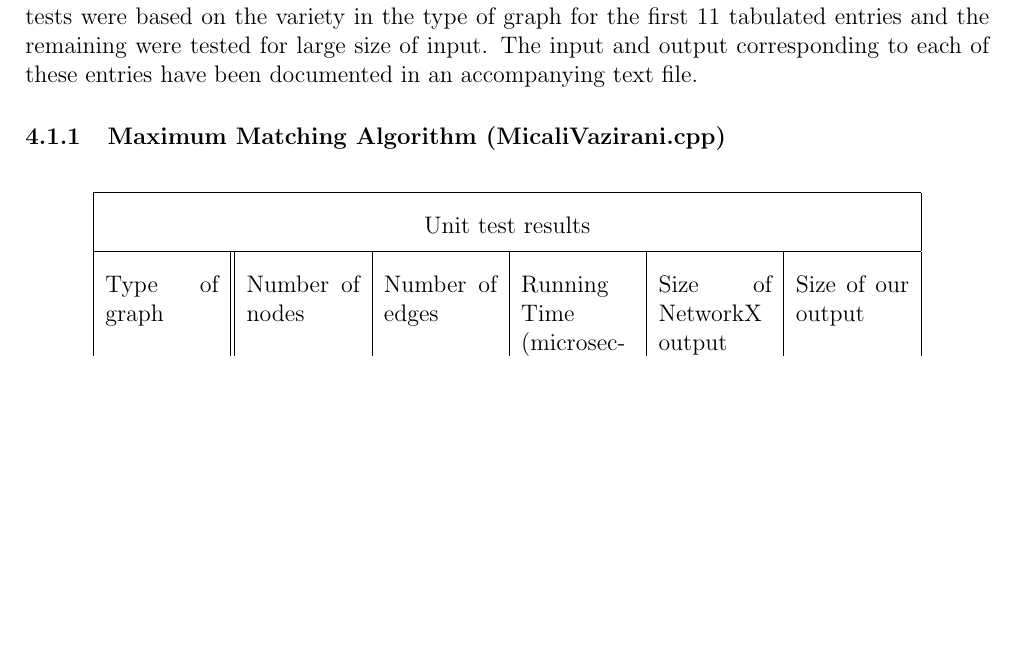
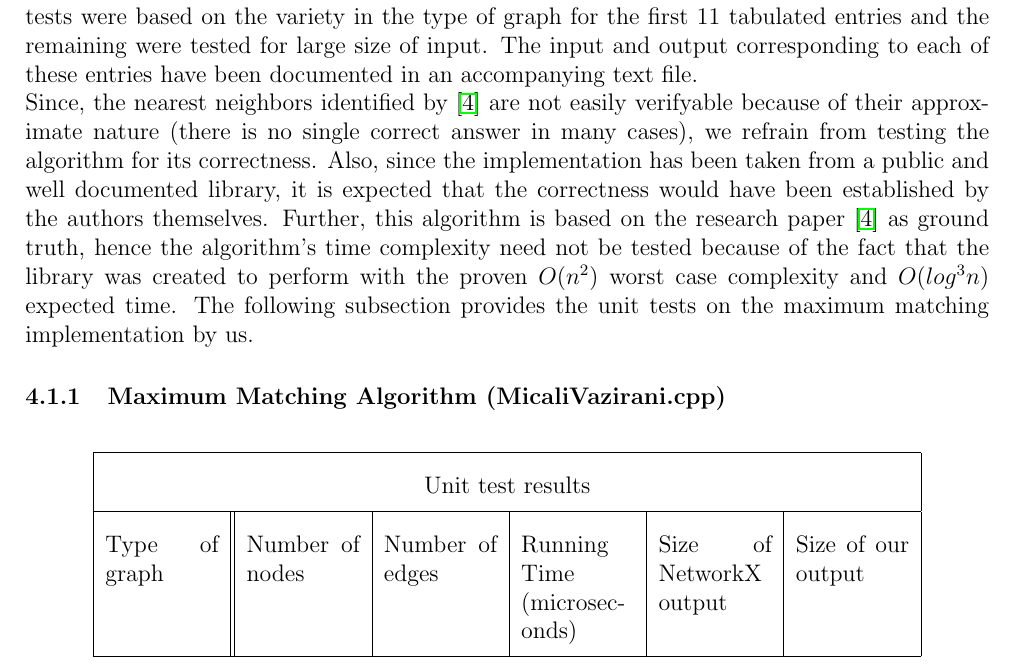
Before and after one commit to SrihariBits/CompGeo, a LaTeX document (Program Documentation.tex): part of page 3 of 5, cut so that both start at the same text, the shorter picture padded with empty space. Compiled offline with pdfLaTeX.

Commit message:
header file

```diff
--- a/Program Documentation.tex
+++ b/Program Documentation.tex
@@ -106,7 +106,8 @@ $M \gets$ output of Maximum Matching on Auxillary graph\;
 \section{Results}
 The $(1+\sqrt{3})$ approximation Euclidean k-Supplier algorithm proposed in \cite{EuclideanKS} has two major sub-routines, namely, An algorithm for ﬁnding maximum matching in general graphs \cite{MicaliVazirani} and An optimal algorithm for approximate nearest neighbor searching in ﬁxed dimensions  (Sunil Arya and David M. Mount \cite{ANN}), which are by themselves well researched in the algorithmic domain. In this programming assignment, the first major subroutine on Maximum Matching, also known as the MV algorithm, has been programmed from the scratch based on the algorithmic exposition given by Paul A. Peterson and Michael C. Loui \cite{Exposition}. The second major subroutine on Approximate nearest neighbors has been implemented with the aid of the ANN library provided for public use by the authors themselves \cite{ANNLibrary}. The complete coding was done in C plus plus programming language. As the performance and correctness of the subroutines are crucial for efficient working of the main algorithm, we provide the results of unit tests on these sub routines first. The unit tests are followed by results of the complete algorithm.\\
 \subsection{Unit test on component Algorithms}
-Unit tests for Maximum Matching algorithm was conducted with input from NetworkX python library. The library's builtin max\_weight\_matching method was used to test the results of our code. It was observed that the number of matchings were same for all 36 unit tests conducted. The running time of our algorithm was found to be faster for large size of input graphs. 16 of the different varieties of unit tests have been tabulated in the table 4.1. The choice of unit tests were based on the variety in the type of graph for the first 11 tabulated entries and the remaining were tested for large size of input. The input and output corresponding to each of these entries have been documented in an accompanying text file.
+Unit tests for Maximum Matching algorithm was conducted with input from NetworkX python library. The library's builtin max\_weight\_matching method was used to test the results of our code. It was observed that the number of matchings were same for all 36 unit tests conducted. The running time of our algorithm was found to be faster for large size of input graphs. 16 of the different varieties of unit tests have been tabulated in the table 4.1. The choice of unit tests were based on the variety in the type of graph for the first 11 tabulated entries and the remaining were tested for large size of input. The input and output corresponding to each of these entries have been documented in an accompanying text file.\\
+Since, the nearest neighbors identified by \cite{ANN} are not easily verifyable because of their approximate nature (there is no single correct answer in many cases), we refrain from testing the algorithm for its correctness. Also, since the implementation has been taken from a public and well documented library, it is expected that the correctness would have been established by the authors themselves. Further, this algorithm is based on the research paper \cite{ANN} as ground truth, hence the algorithm's time complexity need not be tested because of the fact that the library was created to perform with the proven $O(n^2)$ worst case complexity and $O(log^3 n)$ expected time. The following subsection provides the unit tests on the maximum matching implementation by us.
 
 \subsubsection{Maximum Matching Algorithm (MicaliVazirani.cpp)}
 {\renewcommand{\arraystretch}{2}
```
Also changed, not shown: Program Documentation.pdf, 2 other files.
